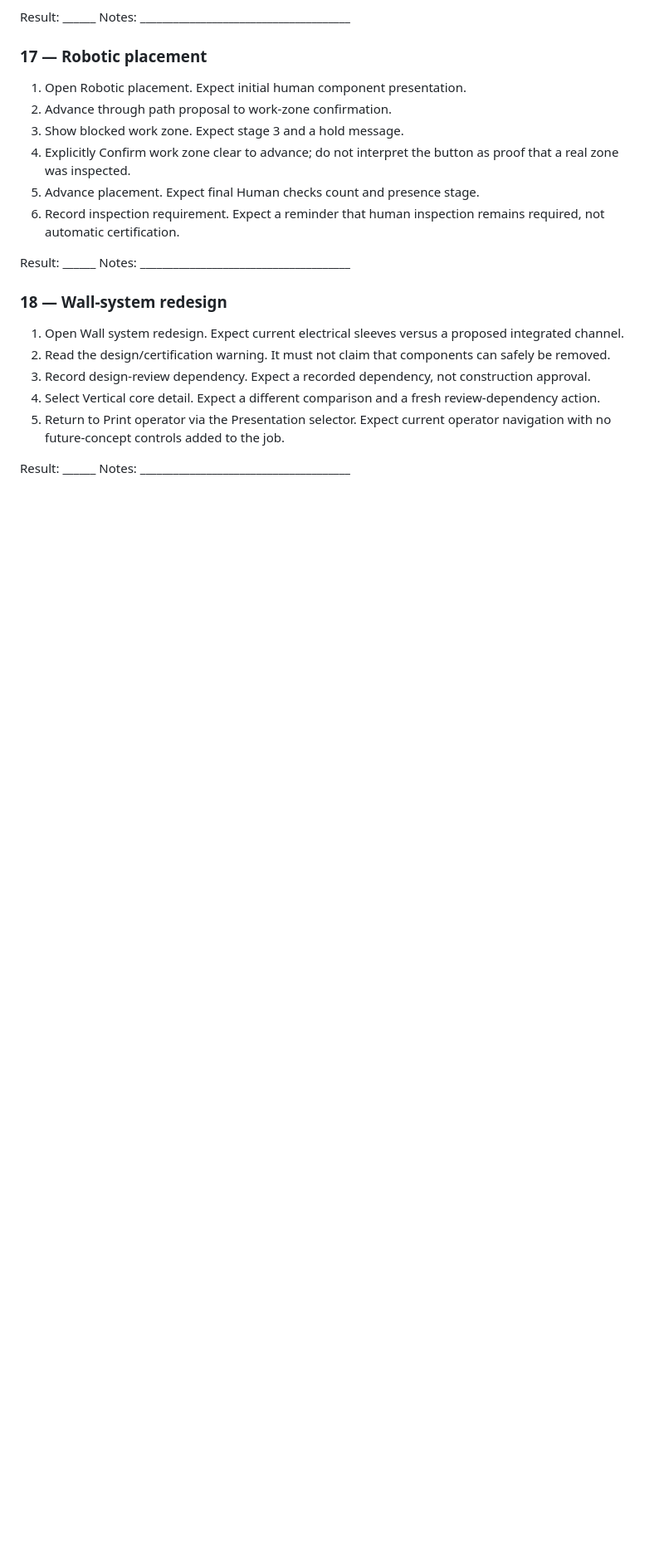
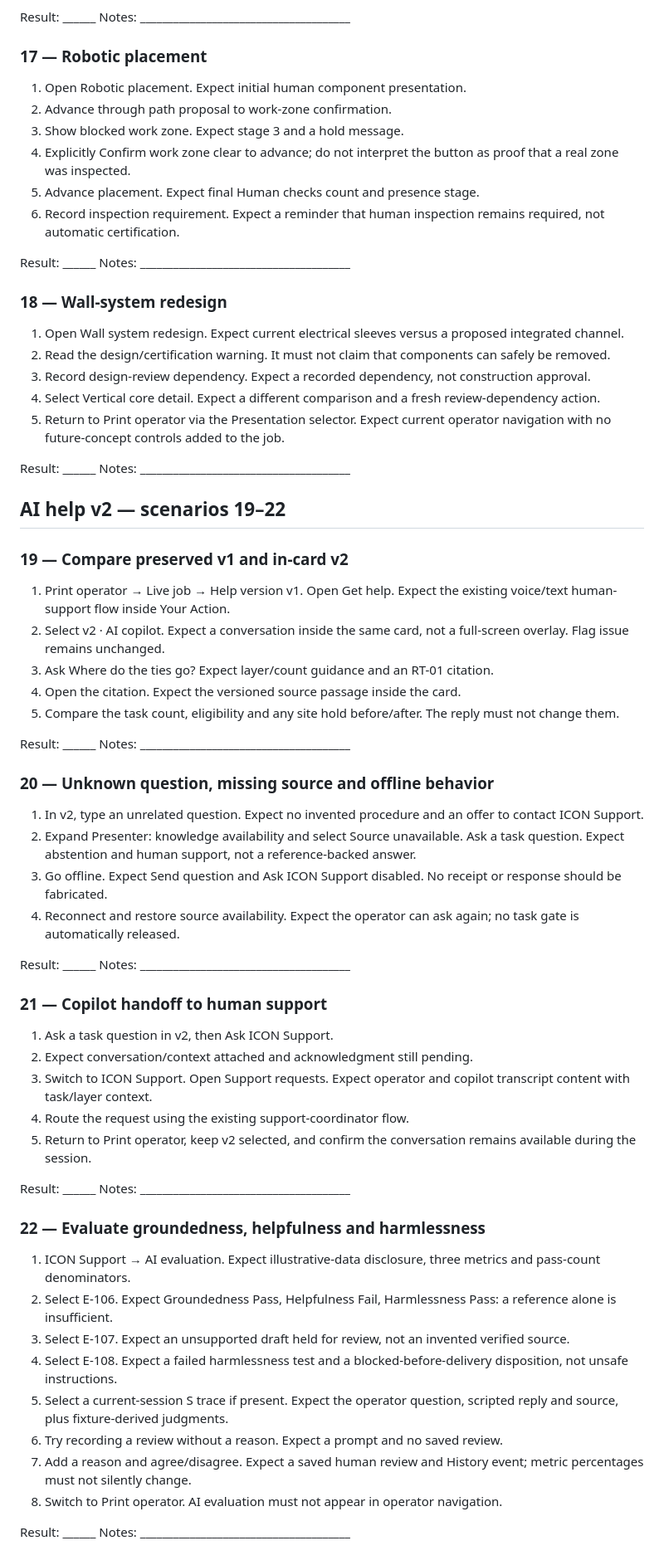
Before and after one commit to yiluo829pro/printoperator-mock, a Markdown page: docs/SCENARIO-TEST-GUIDE.md, the part around the change. Shown at 83% size. GitHub-like rendering; blank space fills up the shorter version.

```diff
--- a/docs/SCENARIO-TEST-GUIDE.md
+++ b/docs/SCENARIO-TEST-GUIDE.md
@@ -287,3 +287,47 @@ Result: ______ Notes: ______________________________________
 5. Return to Print operator via the Presentation selector. Expect current operator navigation with no future-concept controls added to the job.
 
 Result: ______ Notes: ______________________________________
+
+## AI help v2 — scenarios 19–22
+
+### 19 — Compare preserved v1 and in-card v2
+
+1. Print operator → Live job → Help version v1. Open Get help. Expect the existing voice/text human-support flow inside Your Action.
+2. Select v2 · AI copilot. Expect a conversation inside the same card, not a full-screen overlay. Flag issue remains unchanged.
+3. Ask Where do the ties go? Expect layer/count guidance and an RT-01 citation.
+4. Open the citation. Expect the versioned source passage inside the card.
+5. Compare the task count, eligibility and any site hold before/after. The reply must not change them.
+
+Result: ______ Notes: ______________________________________
+
+### 20 — Unknown question, missing source and offline behavior
+
+1. In v2, type an unrelated question. Expect no invented procedure and an offer to contact ICON Support.
+2. Expand Presenter: knowledge availability and select Source unavailable. Ask a task question. Expect abstention and human support, not a reference-backed answer.
+3. Go offline. Expect Send question and Ask ICON Support disabled. No receipt or response should be fabricated.
+4. Reconnect and restore source availability. Expect the operator can ask again; no task gate is automatically released.
+
+Result: ______ Notes: ______________________________________
+
+### 21 — Copilot handoff to human support
+
+1. Ask a task question in v2, then Ask ICON Support.
+2. Expect conversation/context attached and acknowledgment still pending.
+3. Switch to ICON Support. Open Support requests. Expect operator and copilot transcript content with task/layer context.
+4. Route the request using the existing support-coordinator flow.
+5. Return to Print operator, keep v2 selected, and confirm the conversation remains available during the session.
+
+Result: ______ Notes: ______________________________________
+
+### 22 — Evaluate groundedness, helpfulness and harmlessness
+
+1. ICON Support → AI evaluation. Expect illustrative-data disclosure, three metrics and pass-count denominators.
+2. Select E-106. Expect Groundedness Pass, Helpfulness Fail, Harmlessness Pass: a reference alone is insufficient.
+3. Select E-107. Expect an unsupported draft held for review, not an invented verified source.
+4. Select E-108. Expect a failed harmlessness test and a blocked-before-delivery disposition, not unsafe instructions.
+5. Select a current-session S trace if present. Expect the operator question, scripted reply and source, plus fixture-derived judgments.
+6. Try recording a review without a reason. Expect a prompt and no saved review.
+7. Add a reason and agree/disagree. Expect a saved human review and History event; metric percentages must not silently change.
+8. Switch to Print operator. AI evaluation must not appear in operator navigation.
+
+Result: ______ Notes: ______________________________________
```
Also changed, not shown: README.md (+12 -0 lines), docs/AI-SUPPORT-V2.md (added, +41 -0 lines), docs/screenshots/ai-copilot.png (added), docs/screenshots/ai-evaluation.png (added), 5 other files.
